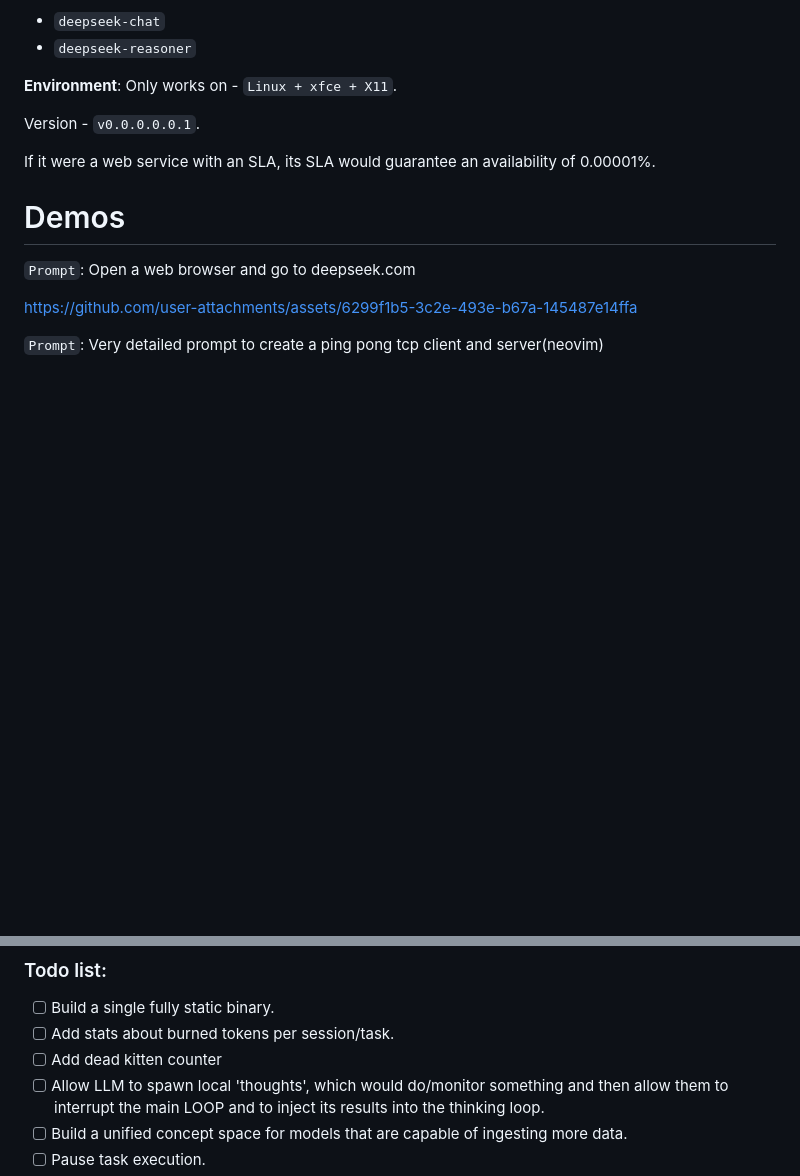
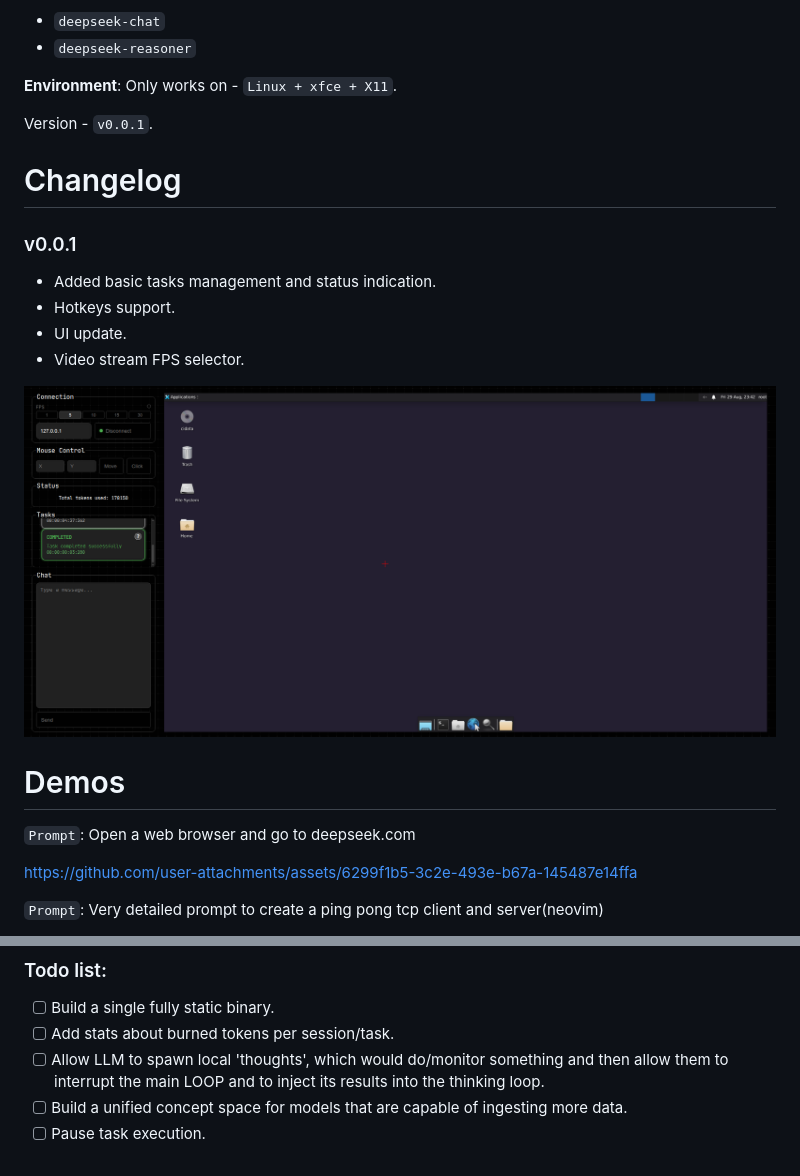
Before and after one commit to agiUnderground/useless-agent, a Markdown page: README.md, 2 parts joined by grey strips. Drawn GitHub-style; pictures changed too: assets/img/tasks-management.png (added); blank space fills up the shorter version.

```diff
--- a/README.md
+++ b/README.md
@@ -29,9 +29,20 @@ Currently supported models:
 
 **Environment**: Only works on - `Linux + xfce + X11`.
 
-Version - `v0.0.0.0.0.1`.
+Version - `v0.0.1`.
 
-If it were a web service with an SLA, its SLA would guarantee an availability of 0.00001%.
+
+# Changelog
+
+### v0.0.1
+
+* Added basic tasks management and status indication.
+* Hotkeys support.
+* UI update.
+* Video stream FPS selector.
+
+![](/assets/img/tasks-management.png)
+
 
 # Demos
 
@@ -84,7 +95,6 @@ How the project started: I just wanted to take a screenshot over the network.
 ### Todo list:
 - [ ] Build a single fully static binary.
 - [ ] Add stats about burned tokens per session/task.
-- [ ] Add dead kitten counter
 - [ ] Allow LLM to spawn local 'thoughts', which would do/monitor something and then allow them to interrupt the main LOOP and to inject its results into the thinking loop.
 - [ ] Build a unified concept space for models that are capable of ingesting more data.
 - [ ] Pause task execution.
```
